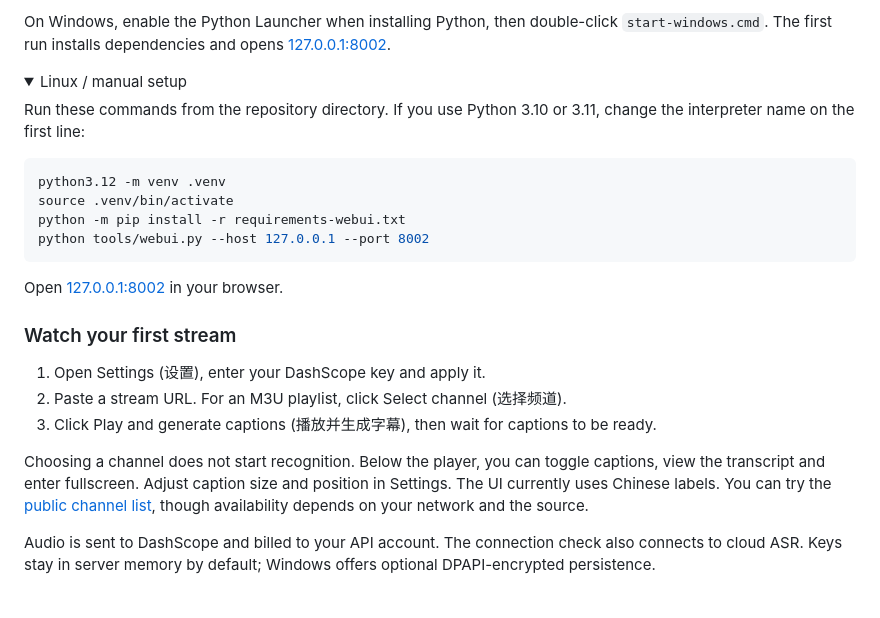
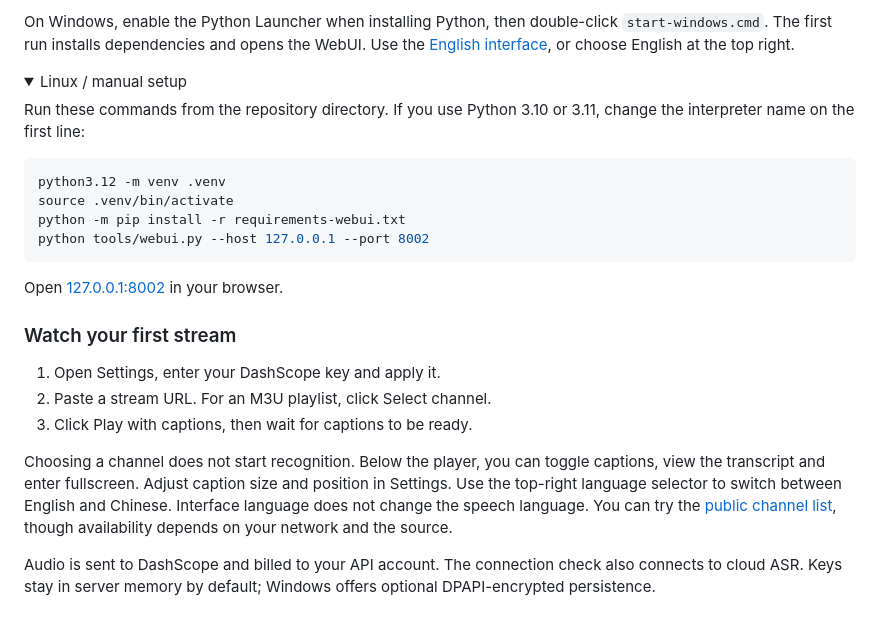
Before and after one commit to AiKiAi-stack/Lisca, a Markdown page: README.md, the part around one of its changes. Rendered like a GitHub page; folded sections open.

````diff
--- a/README.md
+++ b/README.md
@@ -54,6 +54,6 @@ cd stream-with-asr
 ```
 
-On Windows, enable the Python Launcher when installing Python, then double-click `start-windows.cmd`. The first run installs dependencies and opens [127.0.0.1:8002](http://127.0.0.1:8002/).
+On Windows, enable the Python Launcher when installing Python, then double-click `start-windows.cmd`. The first run installs dependencies and opens the WebUI. Use the [English interface](http://127.0.0.1:8002/?lang=en), or choose English at the top right.
 
 <details>
 <summary>Linux / manual setup</summary>
@@ -73,11 +73,11 @@ Open [127.0.0.1:8002](http://127.0.0.1:8002/) in your browser.
 
 ### Watch your first stream
 
-1. Open Settings (设置), enter your DashScope key and apply it.
-2. Paste a stream URL. For an M3U playlist, click Select channel (选择频道).
-3. Click Play and generate captions (播放并生成字幕), then wait for captions to be ready.
+1. Open Settings, enter your DashScope key and apply it.
+2. Paste a stream URL. For an M3U playlist, click Select channel.
+3. Click Play with captions, then wait for captions to be ready.
 
-Choosing a channel does not start recognition. Below the player, you can toggle captions, view the transcript and enter fullscreen. Adjust caption size and position in Settings. The UI currently uses Chinese labels. You can try the [public channel list](examples/public-live-channels.m3u), though availability depends on your network and the source.
+Choosing a channel does not start recognition. Below the player, you can toggle captions, view the transcript and enter fullscreen. Adjust caption size and position in Settings. Use the top-right language selector to switch between English and Chinese. Interface language does not change the speech language. You can try the [public channel list](examples/public-live-channels.m3u), though availability depends on your network and the source.
 
 Audio is sent to DashScope and billed to your API account. The connection check also connects to cloud ASR. Keys stay in server memory by default; Windows offers optional DPAPI-encrypted persistence.
 
````
Also changed, not shown: other parts of README.md (+9 -9 lines), README_zh.md (+11 -11 lines), docs/research/lisca-ui-languages-2026-11-05.md (added, +27 -0 lines), docs/assets/live-captions-en.png, docs/assets/live-captions-zh.png, 9 other files.
